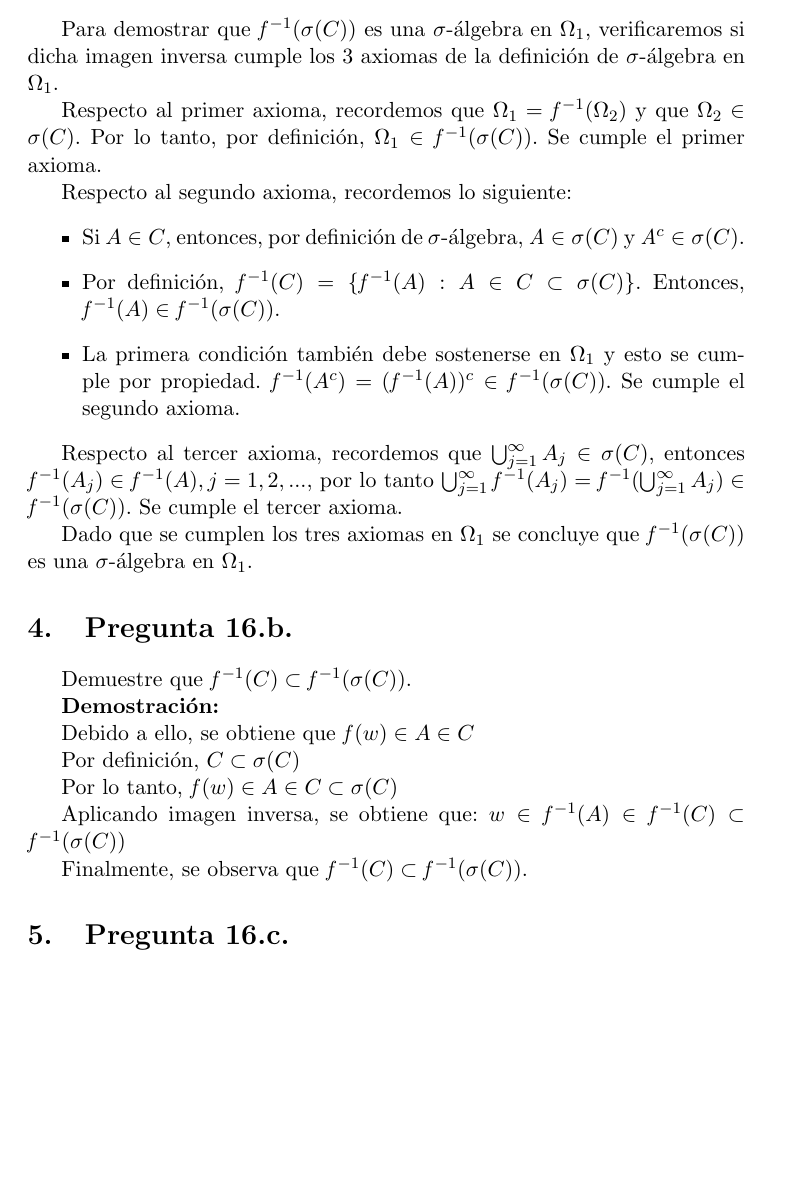
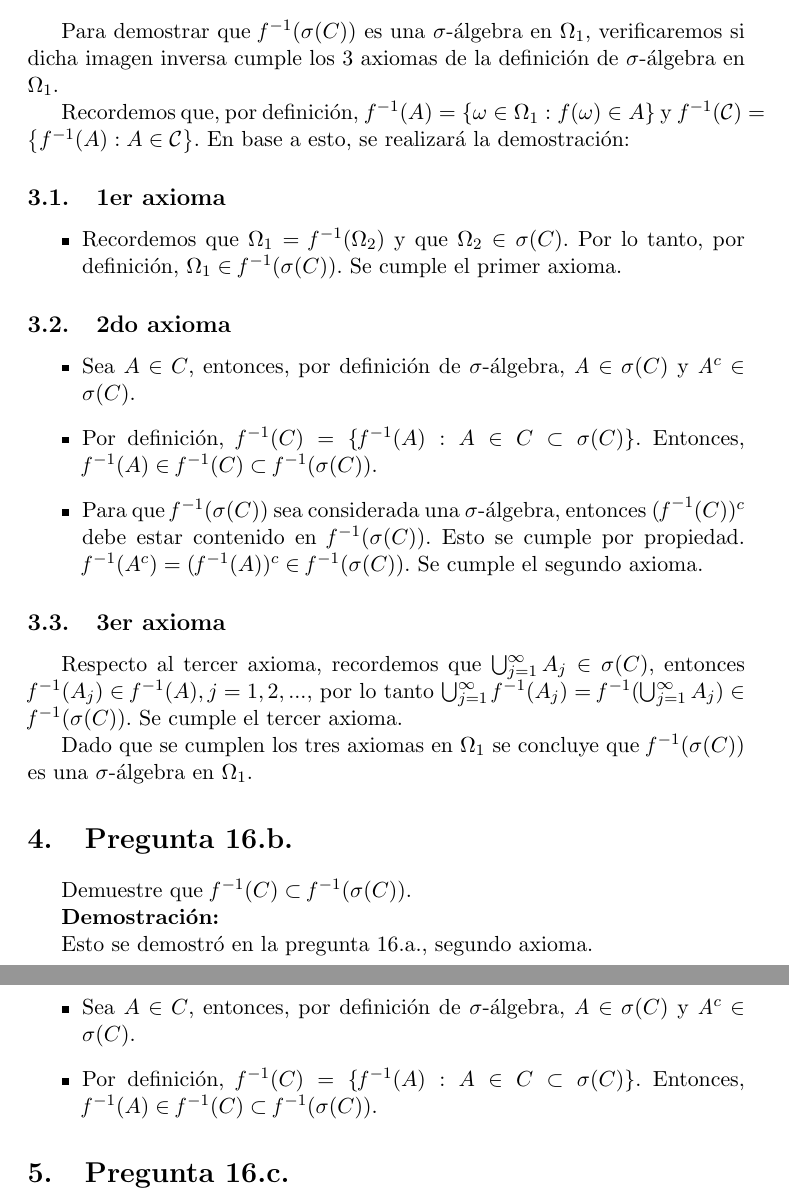
Before and after one commit to jamanrique/maestria-pucp, a LaTeX document (2019-1/fundamentos-probabilidad/lista-1/lista-ejercicios-1-jm.tex): part of page 2 of 3 before the commit and two parts of pages 2 and 3 of 3 after it, the two joined at a grey line, cut so that both start at the same text, the shorter picture padded with empty space. Compiled offline with pdfLaTeX.

Commit message:
corrección final - jm

```diff
--- a/2019-1/fundamentos-probabilidad/lista-1/lista-ejercicios-1-jm.tex
+++ b/2019-1/fundamentos-probabilidad/lista-1/lista-ejercicios-1-jm.tex
@@ -48,14 +48,23 @@ Supongamos que $\sigma(C)$ es una $\sigma$-álgebra en $\Omega_{2}$. Entonces, s
 
 Para demostrar que $\mathit{f}^{-1}(\sigma(C))$ es una $\sigma$-álgebra en $\Omega_{1}$, verificaremos si dicha imagen inversa cumple los 3 axiomas de la definición de $\sigma$-álgebra en $\Omega_{1}$.
 
-Respecto al primer axioma, recordemos que $\Omega_{1} = \mathit{f}^{-1}(\Omega_{2})$ y que $\Omega_{2} \in \sigma(C)$. Por lo tanto, por definición, $\Omega_{1} \in \mathit{f}^{-1}(\sigma(C))$. Se cumple el primer axioma.
+Recordemos que, por definición,  $f^{-1}(A)=\left\{\omega \in \Omega_{1} : f(\omega) \in A\right\}$ y $f^{-1}(\mathcal{C})=\left\{f^{-1}(A) : A \in \mathcal{C}\right\}$. En base a esto, se realizará la demostración:
 
-Respecto al segundo axioma, recordemos lo siguiente:
+\subsection{1er axioma}
+
 \begin{itemize}
-	\item Si $ A \in C$, entonces, por definición de $\sigma$-álgebra, $\mathit{A} \in \sigma(C)$ y $\mathit{A}^{c} \in \sigma(C)$.
-	\item Por definición, $\mathit{f}^{-1} (C) = \{\mathit{f}^{-1} (A): A \in C \subset \sigma(C) \}$. Entonces, $\mathit{f}^{-1}(A) \in \mathit{f}^{-1}(\sigma(C))$.
-	\item La primera condición también debe sostenerse en $\Omega_{1}$ y esto se cumple por propiedad. $\mathit{f}^{-1}(A^{c}) = (\mathit{f}^{-1}(A))^{c} \in \mathit{f}^{-1}(\sigma(C))$. Se cumple el segundo axioma.
+	\item Recordemos que $\Omega_{1} = \mathit{f}^{-1}(\Omega_{2})$ y que $\Omega_{2} \in \sigma(C)$. Por lo tanto, por definición, $\Omega_{1} \in \mathit{f}^{-1}(\sigma(C))$. Se cumple el primer axioma.
 \end{itemize}
+
+\subsection{2do axioma}
+
+\begin{itemize}
+	\item Sea $ A \in C$, entonces, por definición de $\sigma$-álgebra, $\mathit{A} \in \sigma(C)$ y $\mathit{A}^{c} \in \sigma(C)$.
+	\item Por definición, $\mathit{f}^{-1} (C) = \{\mathit{f}^{-1} (A): A \in C \subset \sigma(C) \}$. Entonces, $\mathit{f}^{-1}(A) \in \mathit{f}^{-1}(C) \subset \mathit{f}^{-1}(\sigma(C))$.
+	\item Para que  $\mathit{f}^{-1}(\sigma(C))$ sea considerada una $\sigma$-álgebra, entonces $\mathit{(f}^{-1}(C))^{c}$ debe estar contenido en $\mathit{f}^{-1}(\sigma(C))$. Esto se cumple por propiedad. $\mathit{f}^{-1}(A^{c}) = (\mathit{f}^{-1}(A))^{c} \in \mathit{f}^{-1}(\sigma(C))$. Se cumple el segundo axioma.
+\end{itemize}
+
+\subsection{3er axioma}
 
 Respecto al tercer axioma, recordemos que $\bigcup^{\infty}_{j=1} A_{j} \in \sigma(C)$, entonces $\mathit{f}^{-1}(A_{j}) \in \mathit{f}^{-1}(A), j=1,2, ... $, por lo tanto  $\bigcup_{j=1}^{\infty} \mathit{f}^{-1}(A_j) = \mathit{f}^{-1}(\bigcup_{j=1}^{\infty}A_j) \in \mathit{f}^{-1}(\sigma(C))$. Se cumple el tercer axioma.
 
@@ -67,15 +76,12 @@ Demuestre que $\mathit{f}^{-1} (C) \subset \mathit{f}^{-1} (\sigma(C))$.
 
 \textbf{Demostración:}
 
-Debido a ello, se obtiene que $\mathit{f}(w) \in A \in C$
+Esto se demostró en la pregunta 16.a., segundo axioma.
 
-Por definición, $C \subset \sigma(C)$
-
-Por lo tanto, $\mathit{f}(w) \in A \in C \subset \sigma(C)$
-
-Aplicando imagen inversa, se obtiene que: $w \in \mathit{f}^{-1} (A) \in \mathit{f}^{-1} (C) \subset \mathit{f}^{-1} (\sigma(C))$
-
-Finalmente, se observa que $\mathit{f}^{-1} (C) \subset \mathit{f}^{-1} (\sigma(C))$.
+\begin{itemize}
+	\item Sea $ A \in C$, entonces, por definición de $\sigma$-álgebra, $\mathit{A} \in \sigma(C)$ y $\mathit{A}^{c} \in \sigma(C)$.
+	\item Por definición, $\mathit{f}^{-1} (C) = \{\mathit{f}^{-1} (A): A \in C \subset \sigma(C) \}$. Entonces, $\mathit{f}^{-1}(A) \in \mathit{f}^{-1}(C) \subset \mathit{f}^{-1}(\sigma(C))$.
+\end{itemize}
 
 
 \section{Pregunta 16.c.}
```
Also changed, not shown: 2019-1/fundamentos-probabilidad/lista-1/lista-ejercicios-1-jm.pdf, 3 other files.
